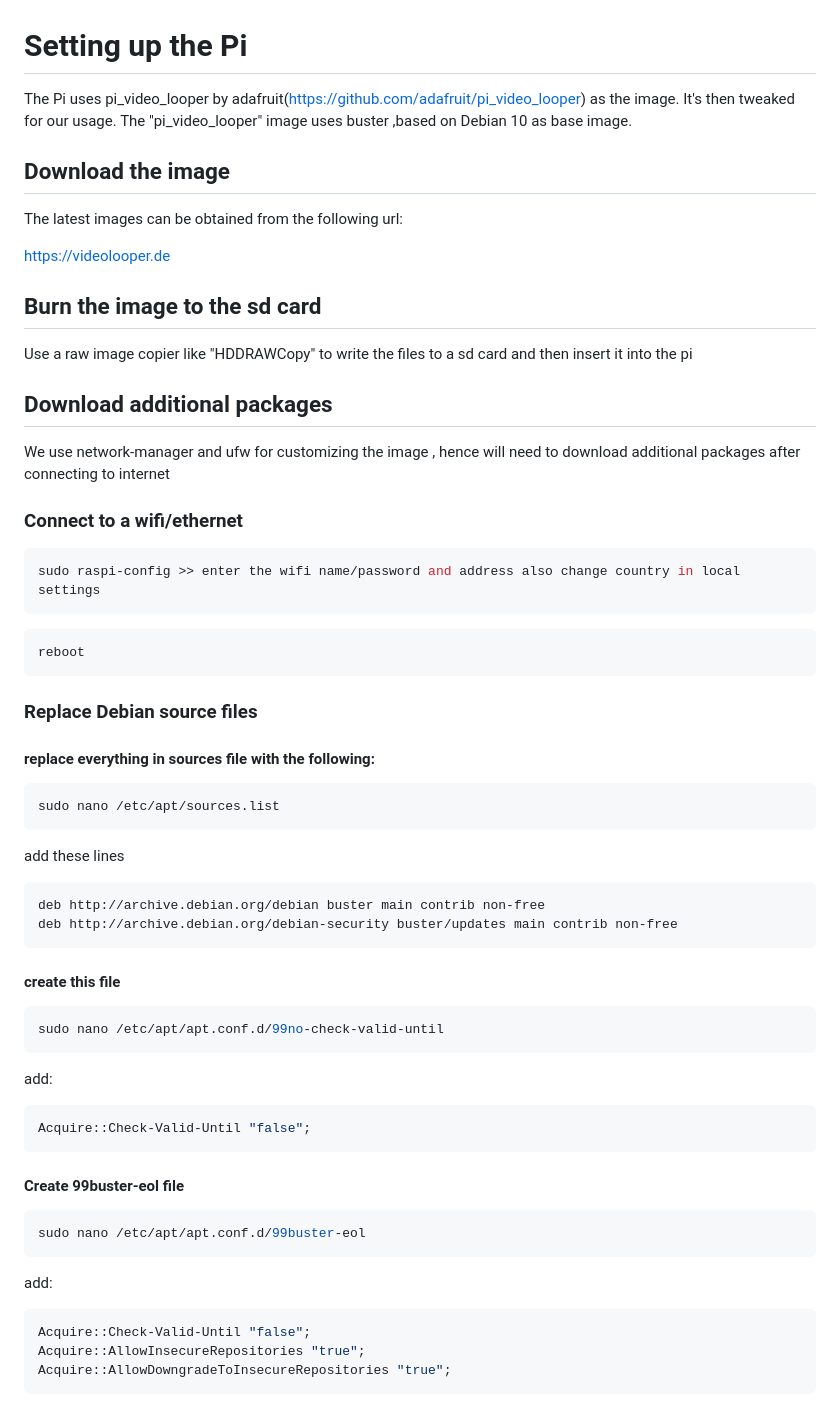
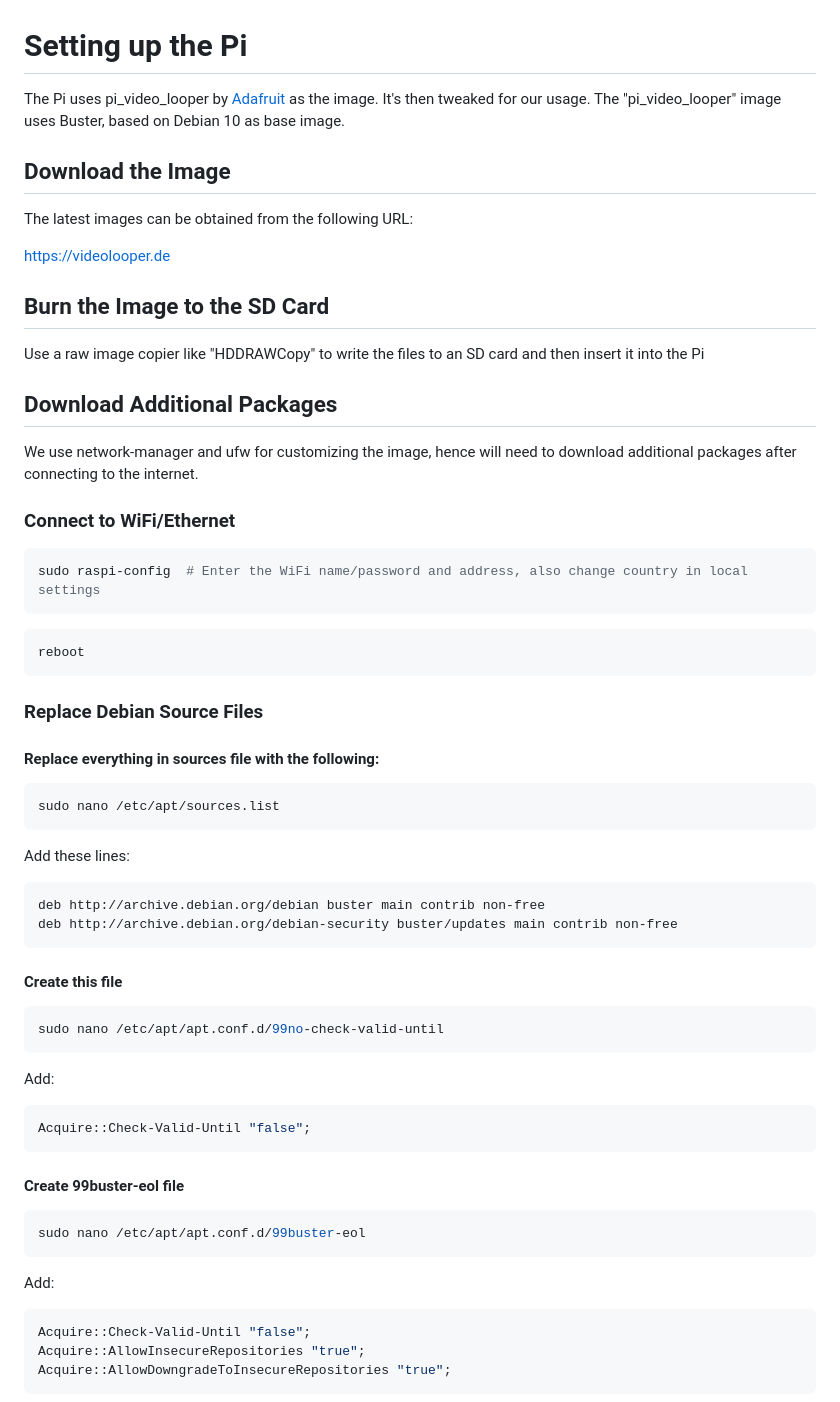
Before and after one commit to bcgov/sbc-digital-signage-web-portal, a Markdown page: README.md, the part around one of its changes. GitHub-like rendering.

````diff
--- a/README.md
+++ b/README.md
@@ -1,58 +1,58 @@
 # Setting up the Pi
 
-The Pi uses pi_video_looper by adafruit(https://github.com/adafruit/pi_video_looper) as the image. It's then tweaked for our usage.
-The "pi_video_looper" image uses buster ,based on Debian 10  as base image.
+The Pi uses pi_video_looper by [Adafruit](https://github.com/adafruit/pi_video_looper) as the image. It's then tweaked for our usage.
+The "pi_video_looper" image uses Buster, based on Debian 10 as base image.
 
 
-## Download the image
+## Download the Image
 
-The latest images can be obtained from the following url:
+The latest images can be obtained from the following URL:
 
 https://videolooper.de
 
 
-## Burn the image to the sd card
+## Burn the Image to the SD Card
 
-Use a raw image copier like "HDDRAWCopy" to write the files to a sd card and then insert it into the pi
+Use a raw image copier like "HDDRAWCopy" to write the files to an SD card and then insert it into the Pi
 
 
-## Download additional packages
+## Download Additional Packages
 
-We use network-manager and ufw for customizing the image , hence will need to download additional packages after connecting to internet
+We use network-manager and ufw for customizing the image, hence will need to download additional packages after connecting to the internet.
 
-### Connect to a wifi/ethernet
+### Connect to WiFi/Ethernet
 
 ```bash
-sudo raspi-config >> enter the wifi name/password and address also change country in local settings
+sudo raspi-config  # Enter the WiFi name/password and address, also change country in local settings
 ```
 
 ```bash
 reboot
 ```
 
-### Replace Debian source files
+### Replace Debian Source Files
 
 
-#### replace everything in sources file with the following:
+#### Replace everything in sources file with the following:
 
 ```bash
 sudo nano /etc/apt/sources.list
 ```
 
-add these lines
+Add these lines:
 
 ```bash
 deb http://archive.debian.org/debian buster main contrib non-free
 deb http://archive.debian.org/debian-security buster/updates main contrib non-free
 ```
 
-#### create this file
+#### Create this file
 
 ```bash
 sudo nano /etc/apt/apt.conf.d/99no-check-valid-until
 ```
 
-add:
+Add:
 
 ```bash
 Acquire::Check-Valid-Until "false";
@@ -64,8 +64,7 @@ Acquire::Check-Valid-Until "false";
 sudo nano /etc/apt/apt.conf.d/99buster-eol
 ```
 
-
-add:
+Add:
 
 ```bash
 Acquire::Check-Valid-Until "false";
````
Also changed, not shown: other parts of README.md (+20 -21 lines).
